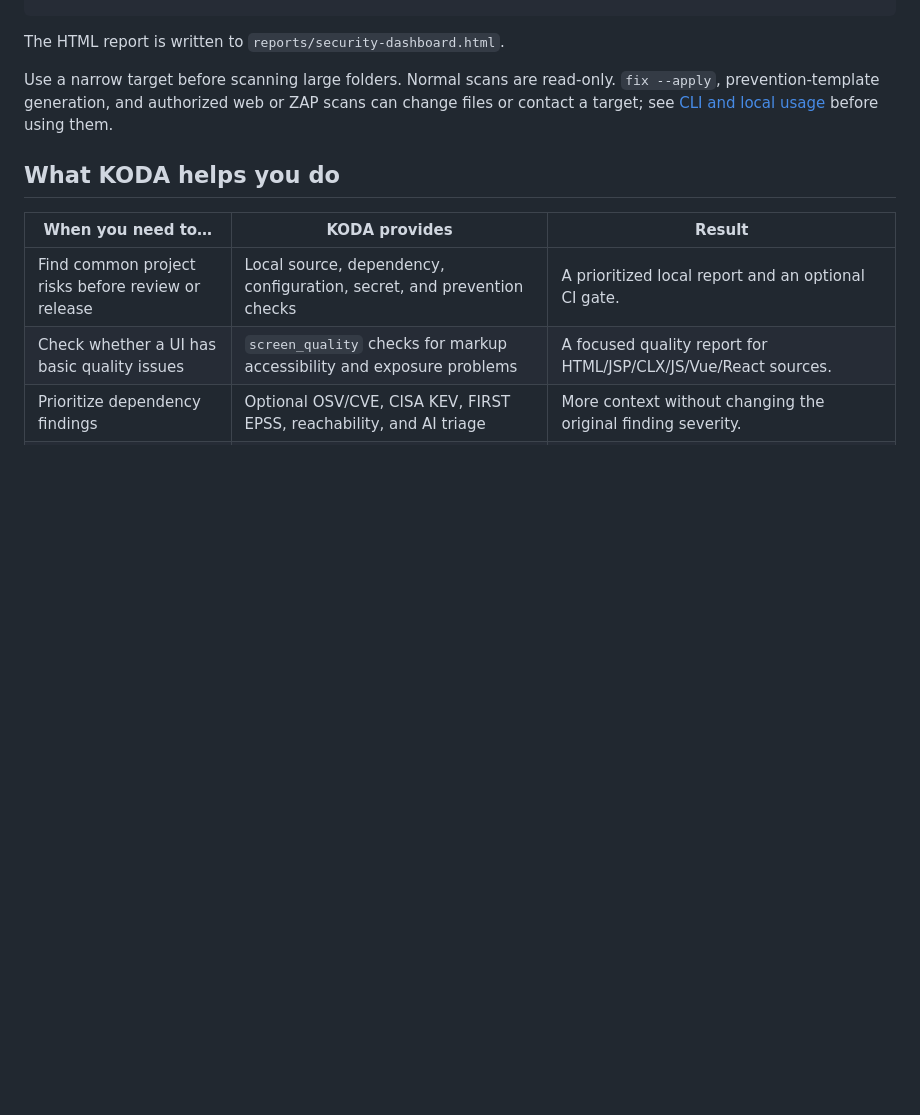
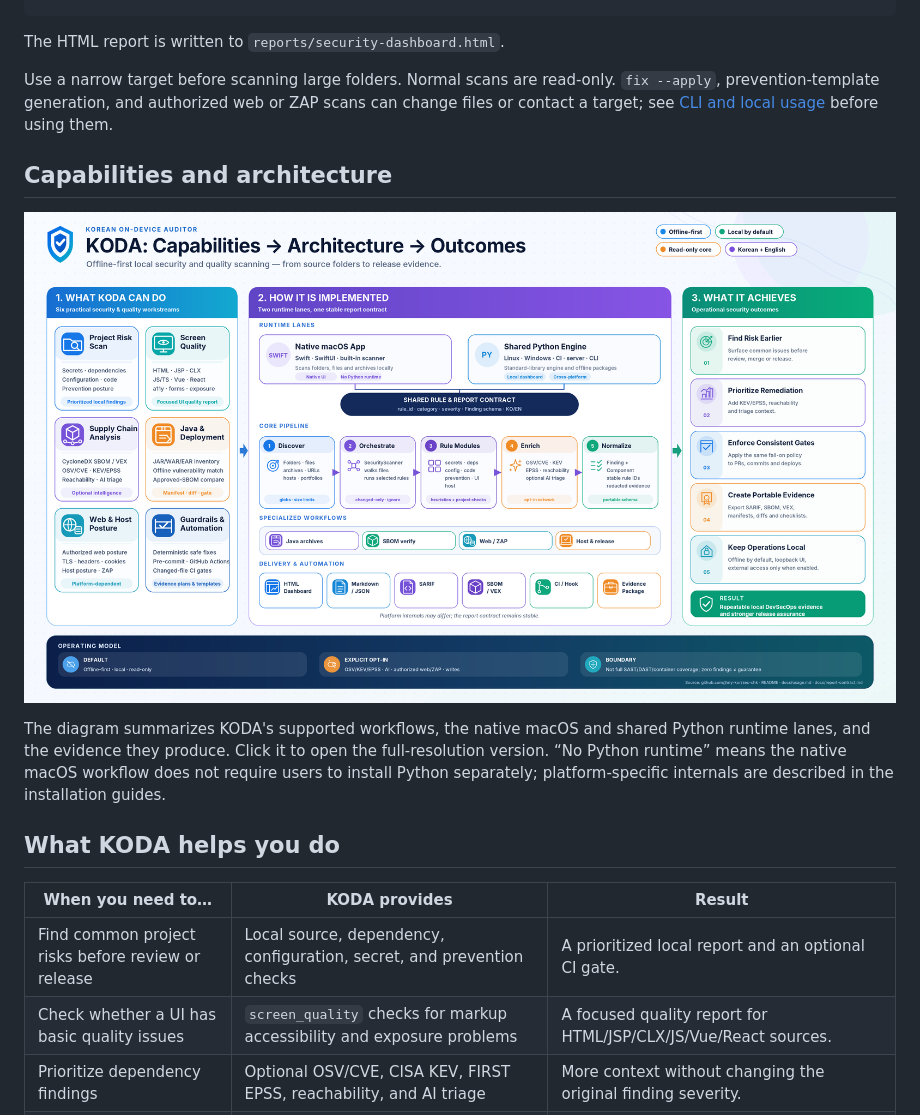
Before and after one commit to jhny-kor/sec-chk, a Markdown page: README.md, the part around the change. Rendered like a GitHub page; pictures changed too: docs/assets/readme/koda-capabilities-architecture-outcomes-en.png (added); blank space fills up the shorter version.

```diff
--- a/README.md
+++ b/README.md
@@ -66,6 +66,12 @@ The HTML report is written to `reports/security-dashboard.html`.
 
 Use a narrow target before scanning large folders. Normal scans are read-only. `fix --apply`, prevention-template generation, and authorized web or ZAP scans can change files or contact a target; see [CLI and local usage](docs/usage.md) before using them.
 
+## Capabilities and architecture
+
+[![KODA capabilities, architecture, and outcomes](docs/assets/readme/koda-capabilities-architecture-outcomes-en.png)](docs/assets/readme/koda-capabilities-architecture-outcomes-en.png)
+
+The diagram summarizes KODA's supported workflows, the native macOS and shared Python runtime lanes, and the evidence they produce. Click it to open the full-resolution version. “No Python runtime” means the native macOS workflow does not require users to install Python separately; platform-specific internals are described in the installation guides.
+
 ## What KODA helps you do
 
 | When you need to… | KODA provides | Result |
```
Also changed, not shown: docs/README.md (+9 -0 lines), docs/assets/readme/koda-capabilities-architecture-outcomes-ko.png (added).
